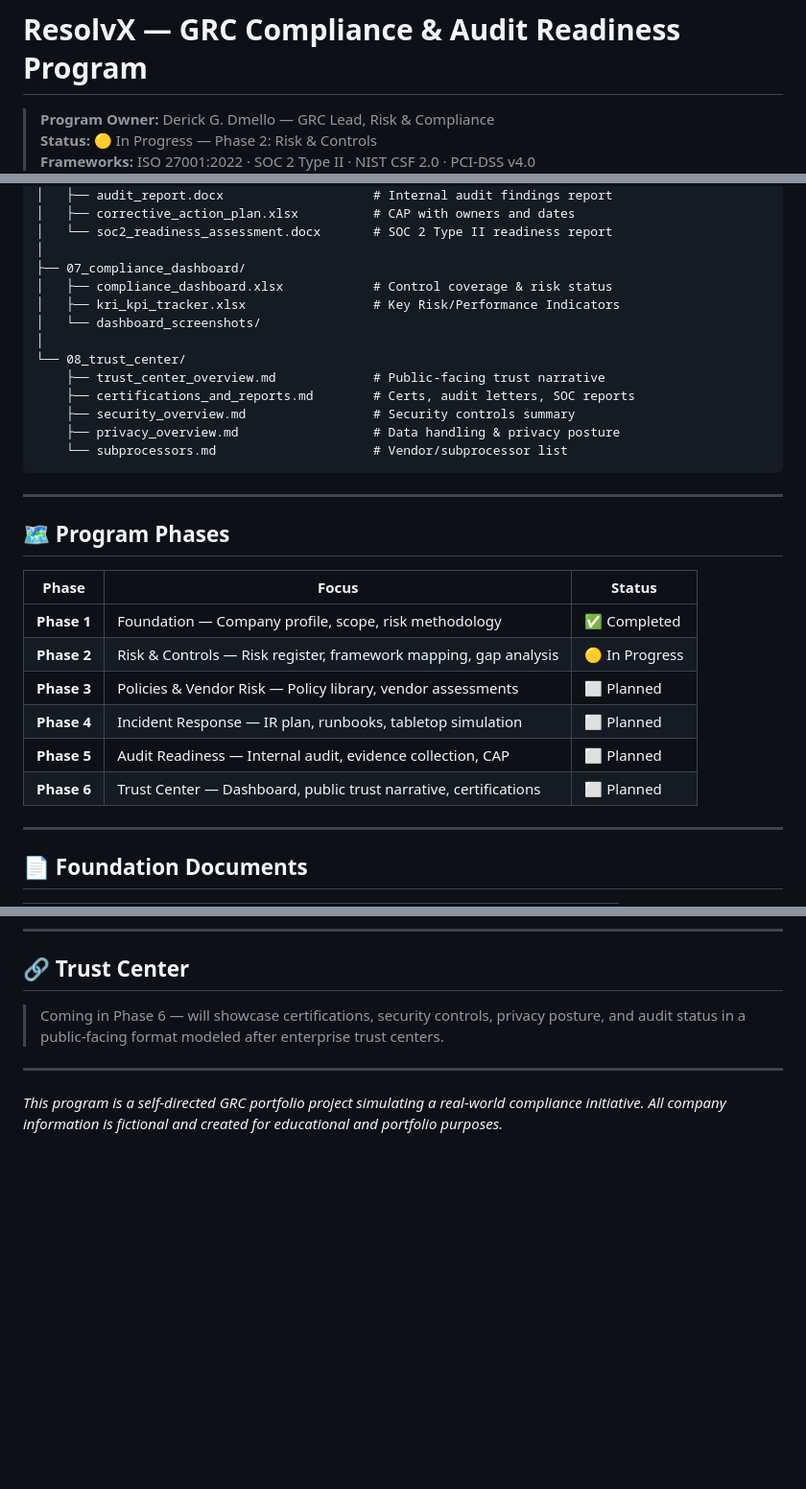
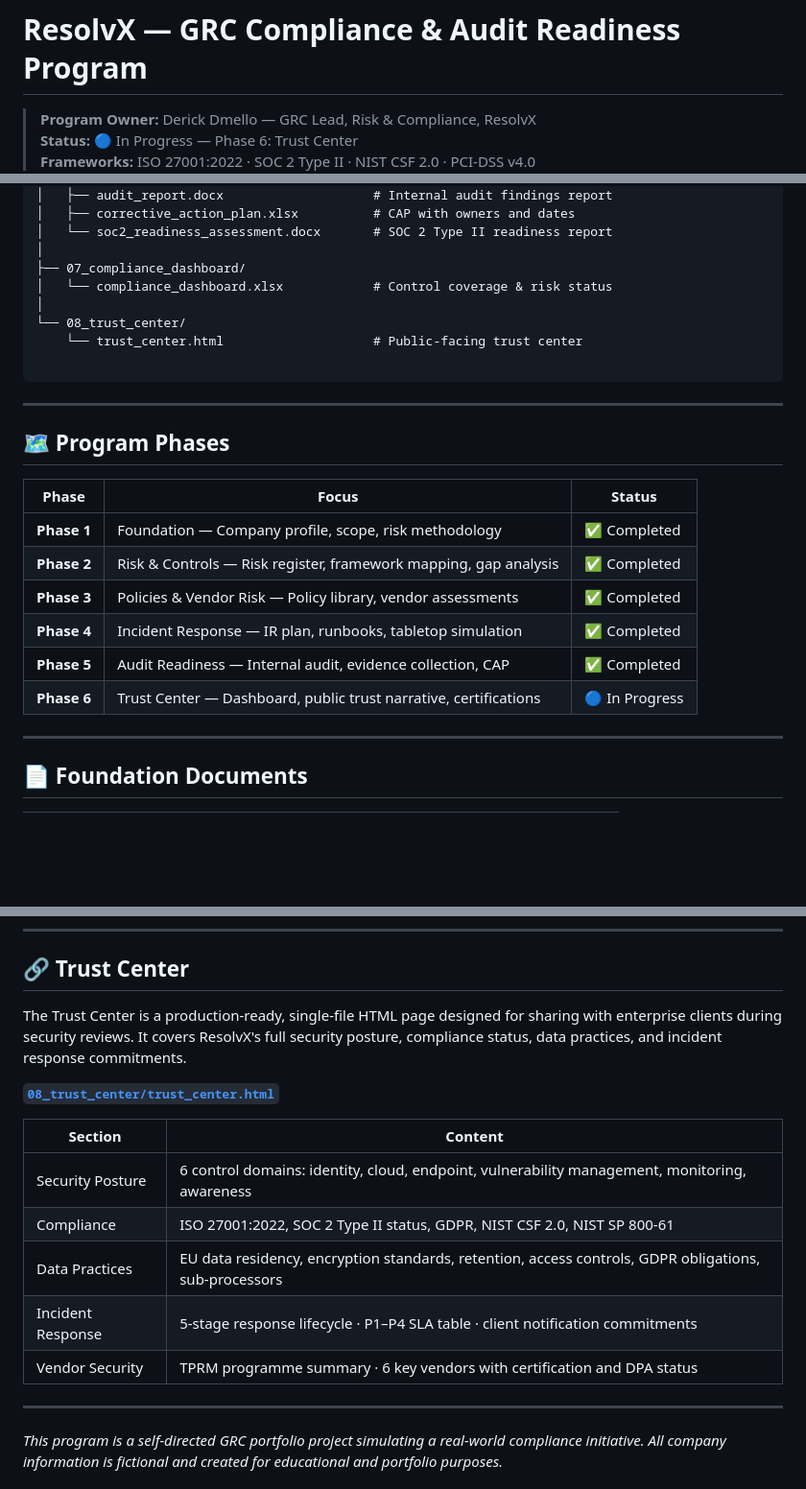
Before and after one commit to mello-io/ResolvX-GRC-Program, a Markdown page: README.md, 3 parts joined by grey strips. Shown at 96% size. Drawn GitHub-style; blank space fills up the shorter version.

Commit message:
Revise program owner, status, and phase details
Updated program status and phases in the README.

````diff
--- a/README.md
+++ b/README.md
@@ -1,5 +1,5 @@
 # ResolvX — GRC Compliance & Audit Readiness Program
 
-> **Program Owner:** Derick G. Dmello — GRC Lead, Risk & Compliance
-> **Status:** 🟡 In Progress — Phase 2: Risk & Controls
+> **Program Owner:** Derick Dmello — GRC Lead, Risk & Compliance, ResolvX
+> **Status:** 🔵 In Progress — Phase 6: Trust Center
 > **Frameworks:** ISO 27001:2022 · SOC 2 Type II · NIST CSF 2.0 · PCI-DSS v4.0
@@ -85,16 +85,11 @@ resolvx-grc-program/
 │   └── soc2_readiness_assessment.docx       # SOC 2 Type II readiness report
 │
 ├── 07_compliance_dashboard/
-│   ├── compliance_dashboard.xlsx            # Control coverage & risk status
-│   ├── kri_kpi_tracker.xlsx                 # Key Risk/Performance Indicators
-│   └── dashboard_screenshots/
+│   └── compliance_dashboard.xlsx            # Control coverage & risk status
 │
 └── 08_trust_center/
-    ├── trust_center_overview.md             # Public-facing trust narrative
-    ├── certifications_and_reports.md        # Certs, audit letters, SOC reports
-    ├── security_overview.md                 # Security controls summary
-    ├── privacy_overview.md                  # Data handling & privacy posture
-    └── subprocessors.md                     # Vendor/subprocessor list
+    └── trust_center.html                    # Public-facing trust center
+
 ```
 
 ---
@@ -104,11 +99,11 @@ resolvx-grc-program/
 | Phase | Focus | Status |
 |-------|-------|--------|
 | **Phase 1** | Foundation — Company profile, scope, risk methodology | ✅ Completed |
-| **Phase 2** | Risk & Controls — Risk register, framework mapping, gap analysis | 🟡 In Progress |
-| **Phase 3** | Policies & Vendor Risk — Policy library, vendor assessments | ⬜ Planned |
-| **Phase 4** | Incident Response — IR plan, runbooks, tabletop simulation | ⬜ Planned |
-| **Phase 5** | Audit Readiness — Internal audit, evidence collection, CAP | ⬜ Planned |
-| **Phase 6** | Trust Center — Dashboard, public trust narrative, certifications | ⬜ Planned |
+| **Phase 2** | Risk & Controls — Risk register, framework mapping, gap analysis | ✅ Completed |
+| **Phase 3** | Policies & Vendor Risk — Policy library, vendor assessments | ✅ Completed |
+| **Phase 4** | Incident Response — IR plan, runbooks, tabletop simulation | ✅ Completed |
+| **Phase 5** | Audit Readiness — Internal audit, evidence collection, CAP | ✅ Completed |
+| **Phase 6** | Trust Center — Dashboard, public trust narrative, certifications | 🔵 In Progress |
 
 ---
 
@@ -124,7 +119,19 @@ resolvx-grc-program/
 ---
 
 ## 🔗 Trust Center
-> Coming in Phase 6 — will showcase certifications, security controls, privacy posture, and audit status in a public-facing format modeled after enterprise trust centers.
+
+The Trust Center is a production-ready, single-file HTML page designed for sharing with enterprise clients during security reviews. It covers ResolvX's full security posture, compliance status, data practices, and incident response commitments.
+
+**[`08_trust_center/trust_center.html`](./08_trust_center/trust_center.html)**
+
+| Section | Content |
+| --- | --- |
+| Security Posture | 6 control domains: identity, cloud, endpoint, vulnerability management, monitoring, awareness |
+| Compliance | ISO 27001:2022, SOC 2 Type II status, GDPR, NIST CSF 2.0, NIST SP 800-61 |
+| Data Practices | EU data residency, encryption standards, retention, access controls, GDPR obligations, sub-processors |
+| Incident Response | 5-stage response lifecycle · P1–P4 SLA table · client notification commitments |
+| Vendor Security | TPRM programme summary · 6 key vendors with certification and DPA status |
+
 
 ---
 
````
Also changed, not shown: other parts of README.md (+1 -1 lines).
